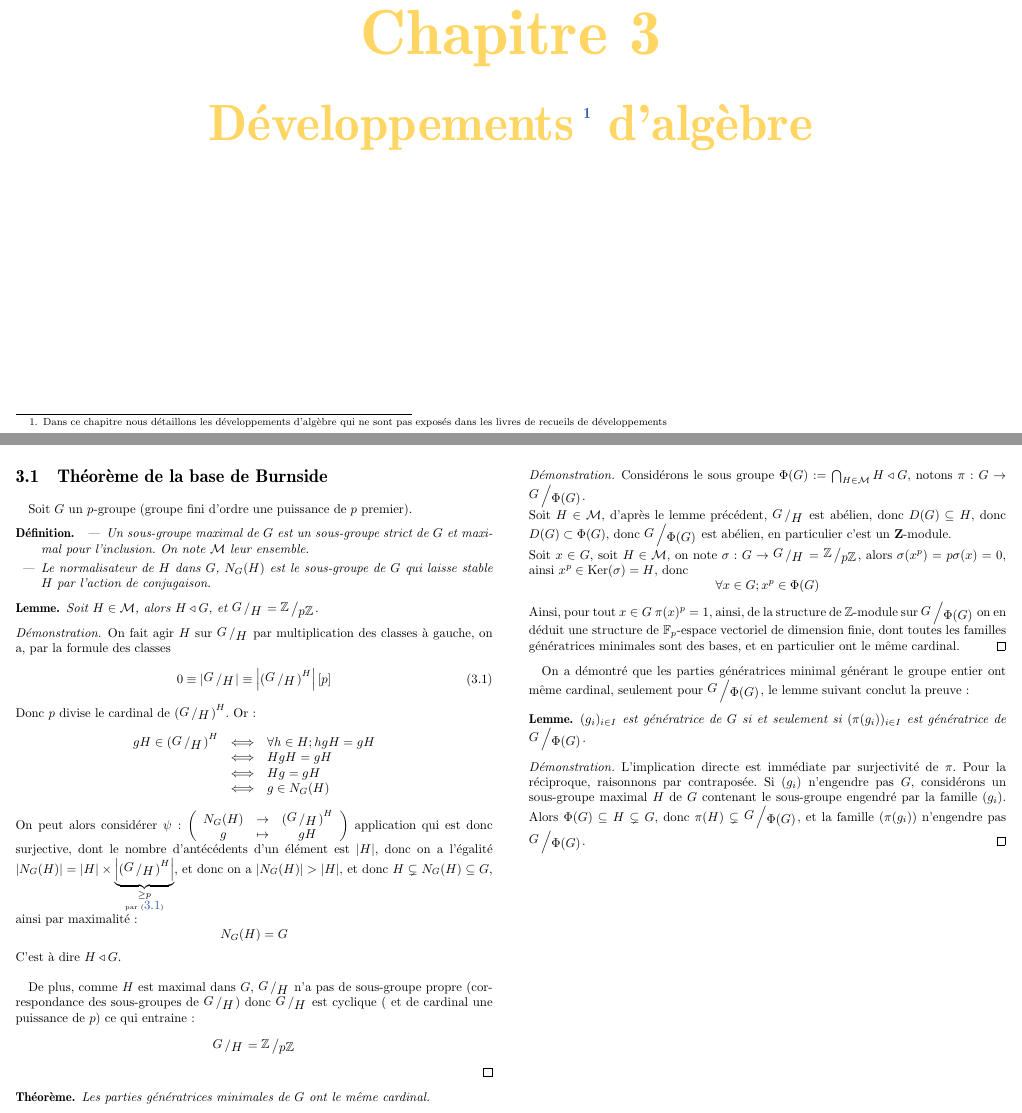
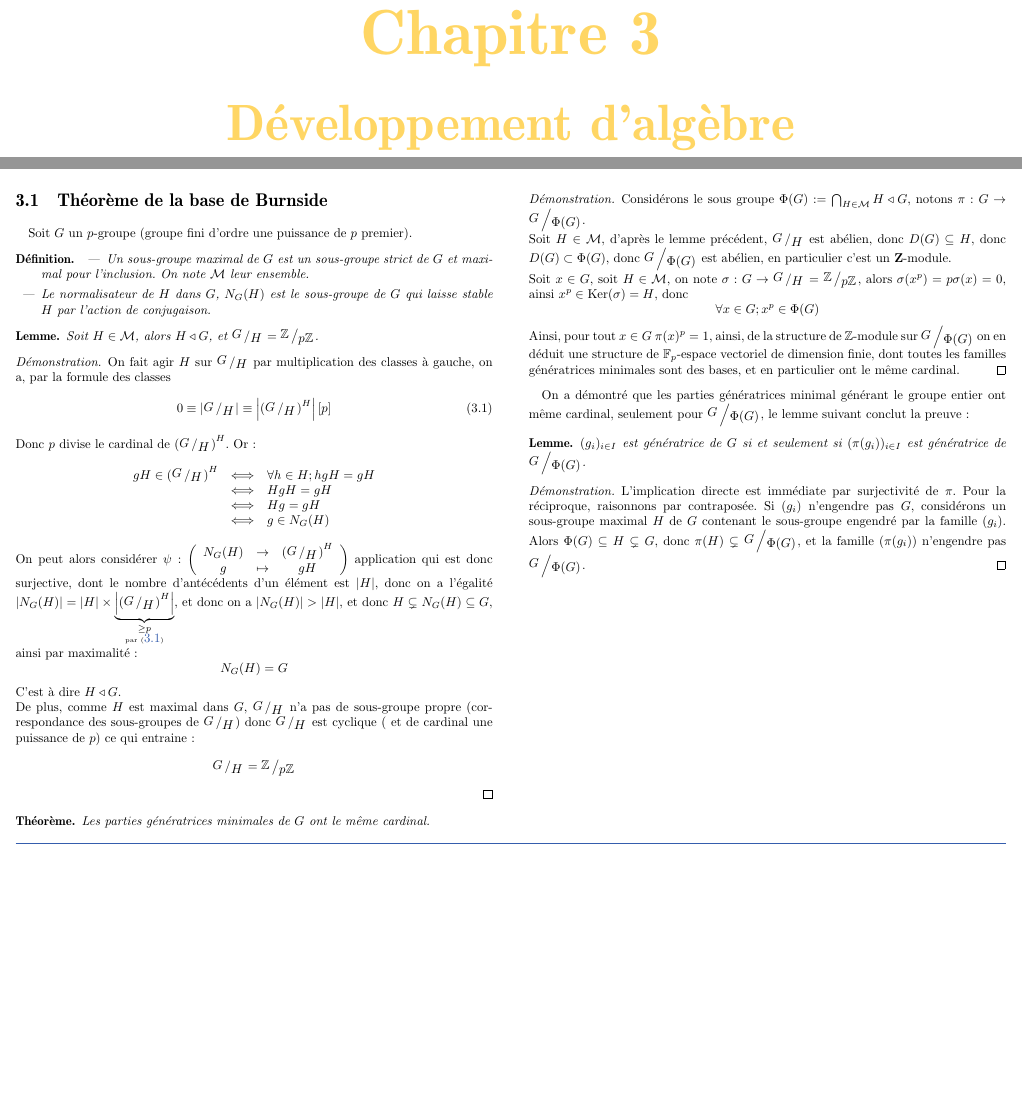
Before and after one commit to nopiapiano/Agreg-maths-2027, a LaTeX book (Oraux Agreg ext maths.tex, which reads DevAlg/baseburnside.tex): two parts of pages 17 and 18 of 18, joined at a grey line, cut so that both start at the same text, the shorter picture padded with empty space. Compiled offline with LaTeX, dvips and Ghostscript.

```diff
--- a/DevAlg/baseburnside.tex
+++ b/DevAlg/baseburnside.tex
@@ -31,12 +31,18 @@
 			  &\Longleftrightarrow& g \in N_G(H)
 		\end{array}
 	\]
-	\noindent On peut alors considérer $\psi : \left( \begin{array}{cccc} N_G(H) & \to &\left( \bigslant{G}{H} \right)^H \\ g & \mapsto &gH \end{array} \right)$ application qui est donc surjective, dont le nombre d'antécédents d'un élément est $\vert H \vert$, donc on a l'égalité $\vert N_G(H) \vert = \vert H \vert \times  \underbrace{\left\vert \left(\bigslant{G}{H} \right)^H  \right\vert}_{\underset{ \mbox{\tiny{par} } (\ref{100117}) }{ \geq p}}$, et donc on a  $\vert N_G(H) \vert > \vert H \vert$, et donc $H \subsetneq N_G(H) \subseteq G$, ainsi par maximalité :
-	\begin{equation*} N_G(H) = G \end{equation*} \noindent C'est à dire $H \triangleleft G$.
+	On peut alors considérer $\psi : \left( \begin{array}{cccc} N_G(H) & \to &\left( \bigslant{G}{H} \right)^H \\ g & \mapsto &gH \end{array} \right)$ application qui est donc surjective, dont le nombre d'antécédents d'un élément est $\vert H \vert$, donc on a l'égalité $\vert N_G(H) \vert = \vert H \vert \times  \underbrace{\left\vert \left(\bigslant{G}{H} \right)^H  \right\vert}_{\underset{ \mbox{\tiny{par} } (\ref{100117}) }{ \geq p}}$, et donc on a  $\vert N_G(H) \vert > \vert H \vert$, et donc $H \subsetneq N_G(H) \subseteq G$, ainsi par maximalité :
+	\[
+		N_G(H) = G
+	\]
+	C'est à dire $H \triangleleft G$.
 	\\
+	De plus, comme $H$ est maximal dans $G$, $\bigslant{G}{H}$ n'a pas de sous-groupe propre (correspondance des sous-groupes de $\bigslant{G}{H}$) donc $\bigslant{G}{H}$ est cyclique ( et de cardinal une puissance de $p$) ce qui entraine :
+	\[
+		\bigslant{G}{H} = \bigslant{\ZZ}{p\ZZ}
+	\]
+\end{proof}
 
-	De plus, comme $H$ est maximal dans $G$, $\bigslant{G}{H}$ n'a pas de sous-groupe propre (correspondance des sous-groupes de $\bigslant{G}{H}$) donc $\bigslant{G}{H}$ est cyclique ( et de cardinal une puissance de $p$) ce qui entraine :  \begin{equation*} \bigslant{G}{H} = \bigslant{\bZ}{p\bZ} \end{equation*}
-\end{proof}
 
 \begin{thm}
 	Les parties génératrices minimales de $G$ ont le même cardinal.
@@ -44,9 +50,11 @@
 \begin{proof}
 	Considérons le sous groupe $\Phi(G) := \bigcap_{H\in \calM} H \triangleleft G$, notons $\pi : G \to \bigslant{G}{\Phi(G)}$. \\
 	Soit $ H\in \calM$, d'après le lemme précédent, $\bigslant{G}{H}$ est abélien, donc $D(G) \subseteq H$, donc $D(G) \subset \Phi(G)$, donc $\bigslant{G}{\Phi(G)}$ est abélien, en particulier c'est un $\Z$-module. \\
-	Soit $x\in G$, soit $H\in \calM$, on note $\sigma : G \to \bigslant{G}{H} = \bigslant{\bZ}{p\bZ}$, alors $\sigma(x^p) = p \sigma(x) = 0$, ainsi $x^p \in \textup{Ker}(\sigma) = H$, donc
-	\begin{equation*} \forall x \in G; x^p \in \Phi(G) \end{equation*}
-	\noindent Ainsi, pour tout $x \in G$ $\pi(x)^p = 1$, ainsi, de la structure de $\bZ$-module sur $\bigslant{G}{\Phi(G)}$ on en déduit une structure de $\bF_p$-espace vectoriel de dimension finie, dont toutes les familles génératrices minimales sont des bases, et en particulier ont le même cardinal.
+	Soit $x\in G$, soit $H\in \calM$, on note $\sigma : G \to \bigslant{G}{H} = \bigslant{\ZZ}{p\ZZ}$, alors $\sigma(x^p) = p \sigma(x) = 0$, ainsi $x^p \in \textup{Ker}(\sigma) = H$, donc
+	\[
+		\forall x \in G; x^p \in \Phi(G)
+	\]
+	Ainsi, pour tout $x \in G$ $\pi(x)^p = 1$, ainsi, de la structure de $\ZZ$-module sur $\bigslant{G}{\Phi(G)}$ on en déduit une structure de $\FF_p$-espace vectoriel de dimension finie, dont toutes les familles génératrices minimales sont des bases, et en particulier ont le même cardinal.
 \end{proof}
 
 On a démontré que les parties génératrices minimal générant le groupe entier ont même cardinal, seulement pour $\bigslant{G}{\Phi(G)}$, le lemme suivant conclut la preuve :
--- a/Oraux Agreg ext maths.tex
+++ b/Oraux Agreg ext maths.tex
@@ -466,18 +466,13 @@
 \setcounter{secnumdepth}{1} %  Profondeur des Chapitre/Sections/Sous-sections Etc
 
 
+
 \onecolumn
 
-
-
-\makeatletter
-\renewcommand\@makefnmark{\raisebox{0.5ex}{\textsuperscript{\large\@thefnmark}}}
-\chapter[Développements d'algèbre]{Développements\protect\footnote{Dans ce chapitre nous détaillons les développements d'algèbre qui ne sont pas exposés dans les livres de recueils de développements} d'algèbre}
-\renewcommand\@makefnmark{\textsuperscript{\@thefnmark}}
-\makeatother
-
+\chapter{Développement d'algèbre}
 
 \twocolumn
+
 
 
 \input{DevAlg/baseburnside}
```
Also changed, not shown: 100/101.tex (+28 -11 lines), Preambule/preambule.tex (+8 -8 lines), Oraux Agreg ext maths.pdf, DevAlg/baseburnside.tex (2 more changed lines), Oraux Agreg ext maths.tex (8 more changed lines).
